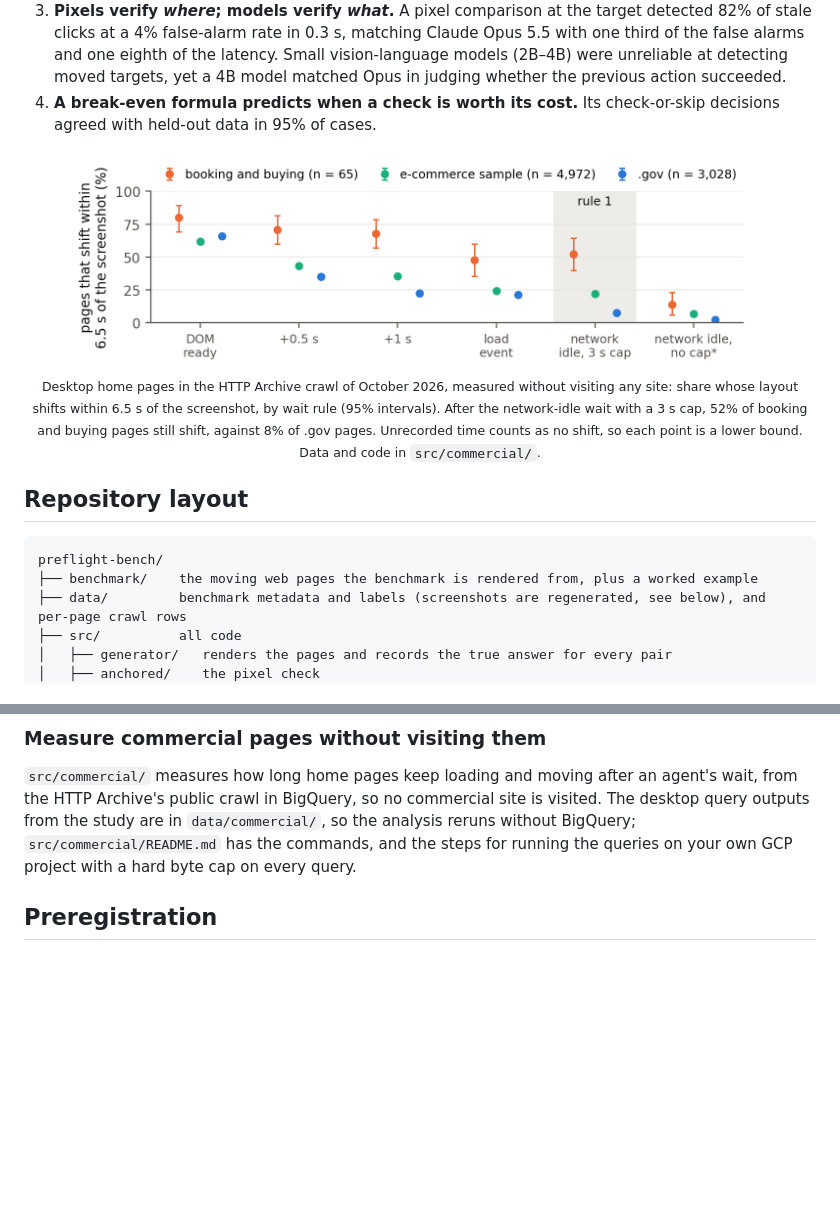
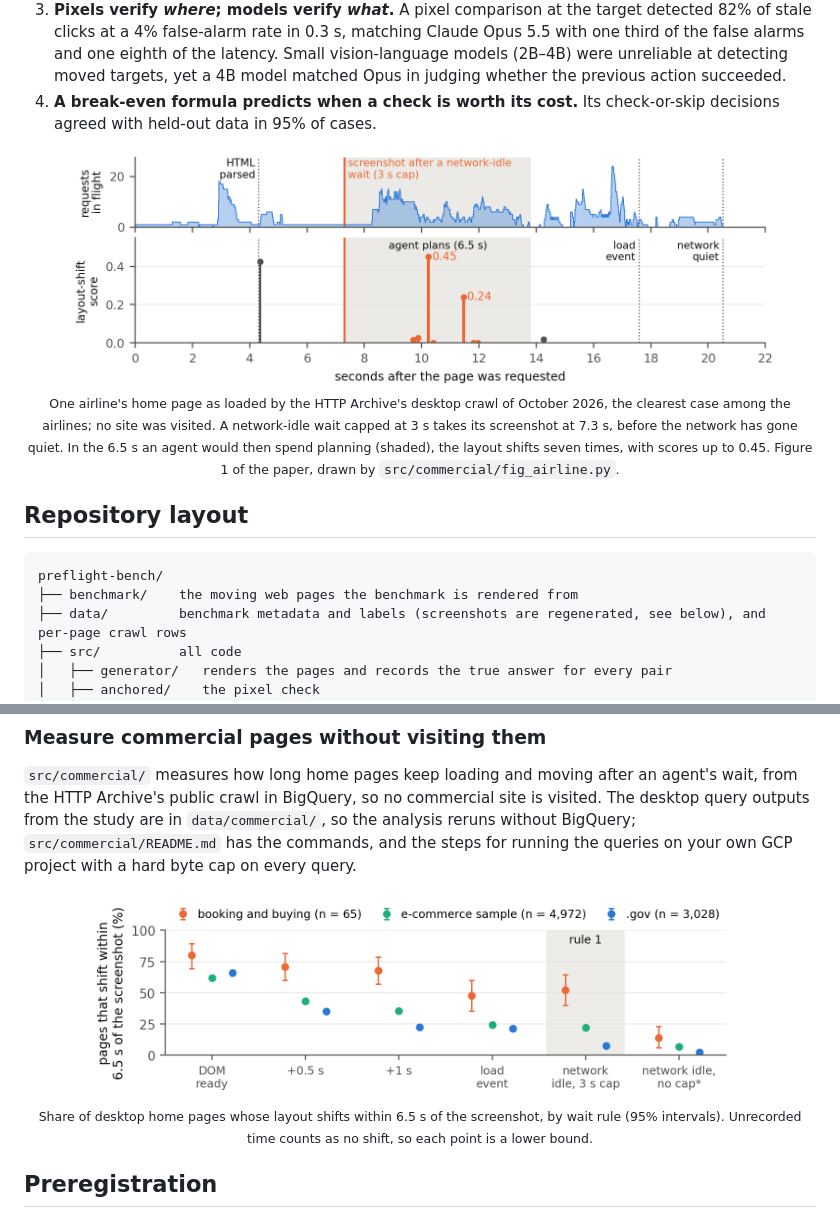
Before and after one commit to multimodal-ai-engineering/preflight-bench, a Markdown page: README.md, 2 parts joined by grey strips. Drawn GitHub-style; pictures changed too: docs/assets/airline-page.png (added); blank space fills up the shorter version.

Commit message:
Figure 1: airline page from the HTTP Archive crawl; remove the race example

````diff
--- a/README.md
+++ b/README.md
@@ -22,15 +22,15 @@ A computer-use agent captures a screenshot, plans for several seconds, and then
 4. **A break-even formula predicts when a check is worth its cost.** Its check-or-skip decisions agreed with held-out data in 95% of cases.
 
 <p align="center">
-  <img src="results/commercial/fig_commercial.png" width="90%" alt="Share of desktop home pages whose layout shifts within 6.5 seconds of the screenshot, by wait rule. After the network-idle wait with a 3-second cap, 52% of booking and buying pages shift, against 22% of an e-commerce sample and 8% of .gov pages.">
-  <br><sub>Desktop home pages in the HTTP Archive crawl of October 2026, measured without visiting any site: share whose layout shifts within 6.5 s of the screenshot, by wait rule (95% intervals). After the network-idle wait with a 3 s cap, 52% of booking and buying pages still shift, against 8% of .gov pages. Unrecorded time counts as no shift, so each point is a lower bound. Data and code in <code>src/commercial/</code>.</sub>
+  <img src="docs/assets/airline-page.png" width="90%" alt="One airline's home page as loaded by the HTTP Archive crawl: requests in flight and layout shifts over 22 seconds. A network-idle wait capped at 3 seconds takes its screenshot at 7.3 seconds; in the next 6.5 seconds the layout shifts seven times, with scores up to 0.45.">
+  <br><sub>One airline's home page as loaded by the HTTP Archive's desktop crawl of October 2026, the clearest case among the airlines; no site was visited. A network-idle wait capped at 3 s takes its screenshot at 7.3 s, before the network has gone quiet. In the 6.5 s an agent would then spend planning (shaded), the layout shifts seven times, with scores up to 0.45. Figure 1 of the paper, drawn by <code>src/commercial/fig_airline.py</code>.</sub>
 </p>
 
 ## Repository layout
 
 ```
 preflight-bench/
-├── benchmark/    the moving web pages the benchmark is rendered from, plus a worked example
+├── benchmark/    the moving web pages the benchmark is rendered from
 ├── data/         benchmark metadata and labels (screenshots are regenerated, see below), and per-page crawl rows
 ├── src/          all code
 │   ├── generator/   renders the pages and records the true answer for every pair
@@ -91,6 +91,11 @@ Model checks need a GPU for the open models (`src/colab/`) and an Anthropic API
 
 `src/commercial/` measures how long home pages keep loading and moving after an agent's wait, from the HTTP Archive's public crawl in BigQuery, so no commercial site is visited. The desktop query outputs from the study are in `data/commercial/`, so the analysis reruns without BigQuery; `src/commercial/README.md` has the commands, and the steps for running the queries on your own GCP project with a hard byte cap on every query.
 
+<p align="center">
+  <img src="results/commercial/fig_commercial.png" width="85%" alt="Share of desktop home pages whose layout shifts within 6.5 seconds of the screenshot, by wait rule: after the network-idle wait with a 3-second cap, 52% of booking and buying pages, 22% of an e-commerce sample and 8% of .gov pages.">
+  <br><sub>Share of desktop home pages whose layout shifts within 6.5 s of the screenshot, by wait rule (95% intervals). Unrecorded time counts as no shift, so each point is a lower bound.</sub>
+</p>
+
 ## Preregistration
 
 The study ran under five preregistrations, each committed and tagged before its data was collected or, for the crawl, read (`prereg-v1`, `prereg-ext-v1`, `prereg-add-v1`, `prereg-agents-v1`, `prereg-com-v1`), after two preregistered pilot waves. This public copy is a clean snapshot; the documents in `docs/` keep their original freeze dates. Paths in those documents refer to the study's original layout, where each folder now under `src/` sat at the top level (for example, `generator/` is now `src/generator/`), and `pages_full/` is now `benchmark/pages_full/`; `commercial/` is now `src/commercial/`, with its results in `results/commercial/`. Of fourteen preregistered hypotheses, six held and eight were refuted; all are reported in the paper.
````
Also changed, not shown: src/commercial/README.md (+1 -0 lines), 6 other files.
